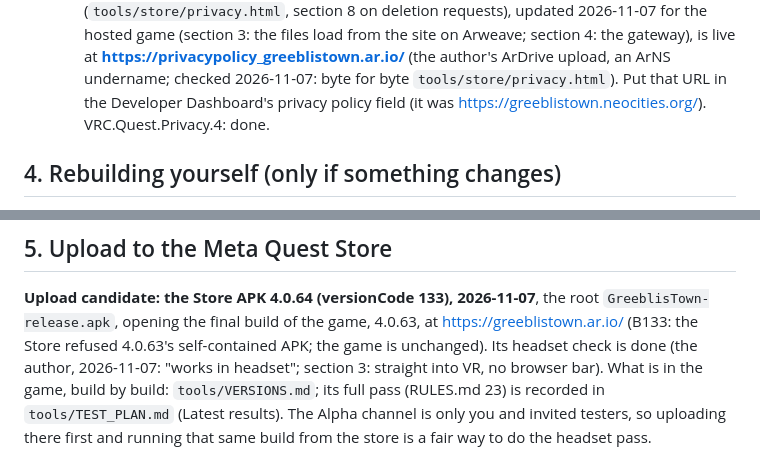
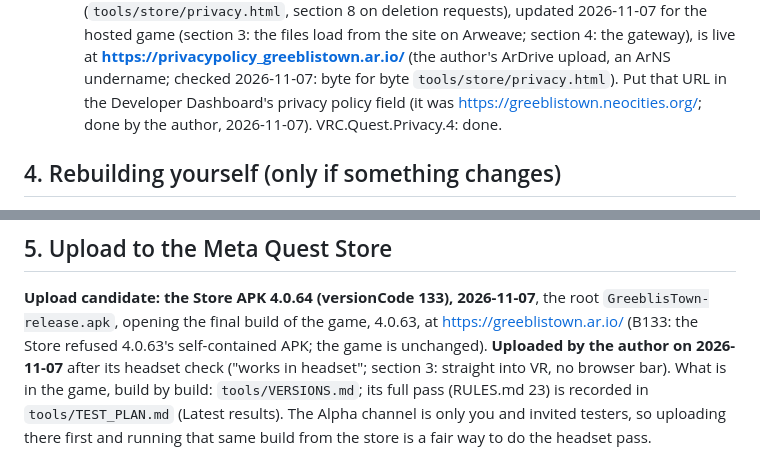
Before and after one commit to GorboGreeblis/Town-APK, a Markdown page: tools/RELEASE.md, 2 parts joined by grey strips. GitHub-like rendering.

Commit message:
RELEASE, BUGS: the author uploaded the Store APK 4.0.64 and set the new privacy policy URL (2026-11-07)
Co-Authored-By: Claude Opus 5.5 <noreply@anthropic.com>
Claude-Session: https://claude.ai/code/session_01EmDZmw3oPD5SCRNyKAZUUW

```diff
--- a/tools/RELEASE.md
+++ b/tools/RELEASE.md
@@ -134,7 +134,8 @@ does not come back cleanly in `tools/BUGS.md`.
    requests), updated 2026-11-07 for the hosted game (section 3: the files load from the site on Arweave;
    section 4: the gateway), is live at **https://privacypolicy_greeblistown.ar.io/** (the author's ArDrive upload,
    an ArNS undername; checked 2026-11-07: byte for byte `tools/store/privacy.html`). Put that URL in the Developer
-   Dashboard's privacy policy field (it was https://greeblistown.neocities.org/). VRC.Quest.Privacy.4: done.
+   Dashboard's privacy policy field (it was https://greeblistown.neocities.org/; done by the author, 2026-11-07).
+   VRC.Quest.Privacy.4: done.
 
 ## 4. Rebuilding yourself (only if something changes)
 
@@ -176,7 +177,7 @@ does not come back cleanly in `tools/BUGS.md`.
 
 **Upload candidate: the Store APK 4.0.64 (versionCode 133), 2026-11-07**, the root `GreeblisTown-release.apk`,
 opening the final build of the game, 4.0.63, at https://greeblistown.ar.io/ (B133: the Store refused 4.0.63's
-self-contained APK; the game is unchanged). Its headset check is done (the author, 2026-11-07: "works in headset"; section 3: straight into VR, no browser
+self-contained APK; the game is unchanged). **Uploaded by the author on 2026-11-07** after its headset check ("works in headset"; section 3: straight into VR, no browser
 bar). What is in the game, build by build: `tools/VERSIONS.md`; its full pass (RULES.md 23) is recorded in
 `tools/TEST_PLAN.md` (Latest results). The Alpha channel is only you and invited testers, so uploading there first
 and running that same build from the store is a fair way to do the headset pass.
```
Also changed, not shown: tools/BUGS.md (+1 -1 lines).
